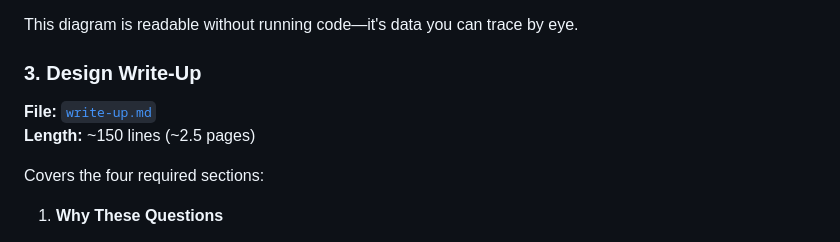
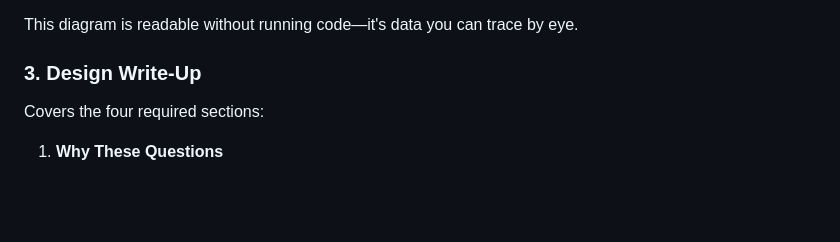
Before and after one commit to chandanraj-03/assignment, a Markdown page: README_ASSIGNMENT.md, the part around the change. Drawn GitHub-style; blank space fills up the shorter version.

```diff
--- a/README_ASSIGNMENT.md
+++ b/README_ASSIGNMENT.md
@@ -44,8 +44,6 @@ A visual Mermaid flowchart showing the complete branching structure. The diagram
 This diagram is readable without running code—it's data you can trace by eye.
 
 ### 3. Design Write-Up
-**File:** [`write-up.md`](write-up.md)
-**Length:** ~150 lines (~2.5 pages)
 
 Covers the four required sections:
 
```
